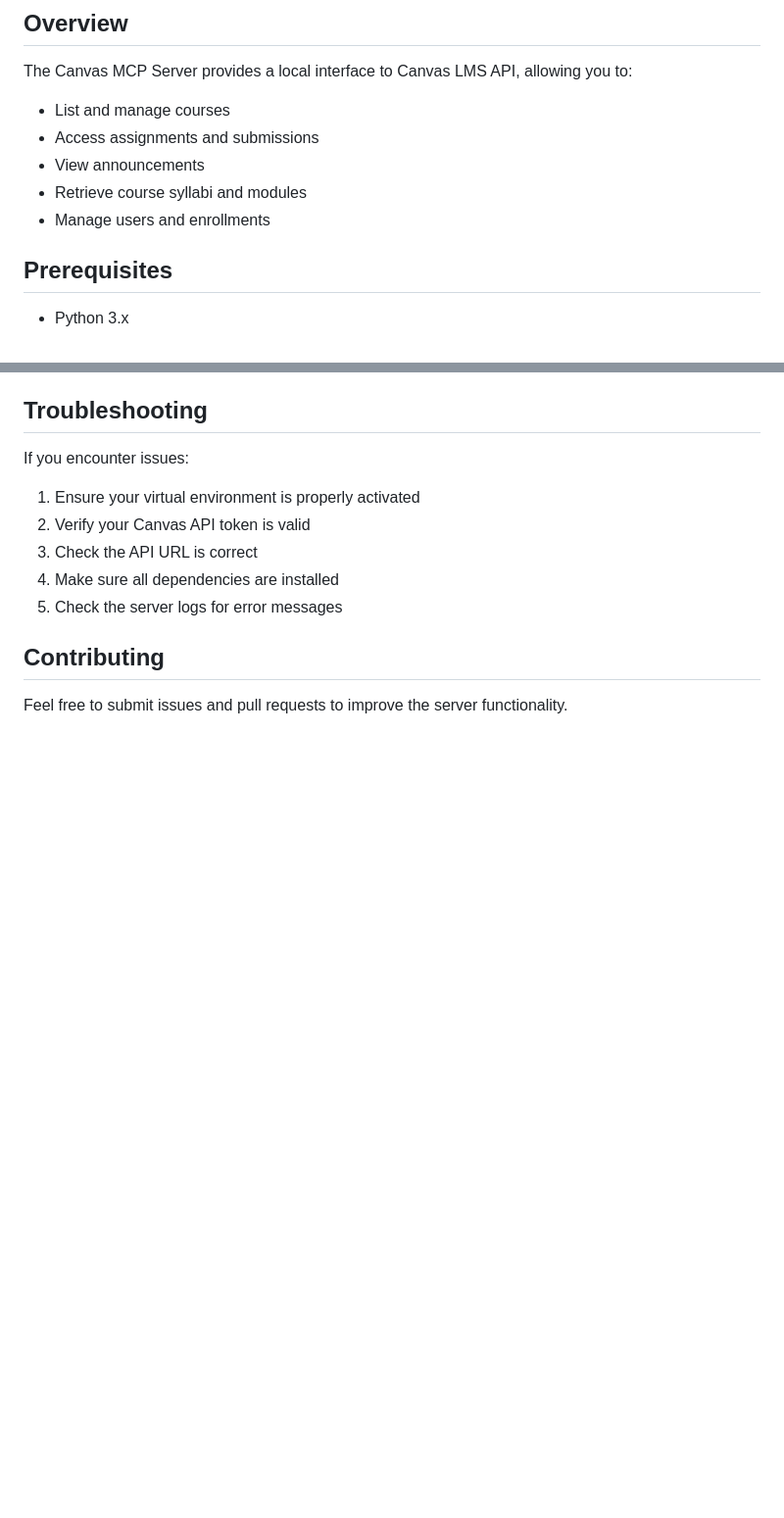
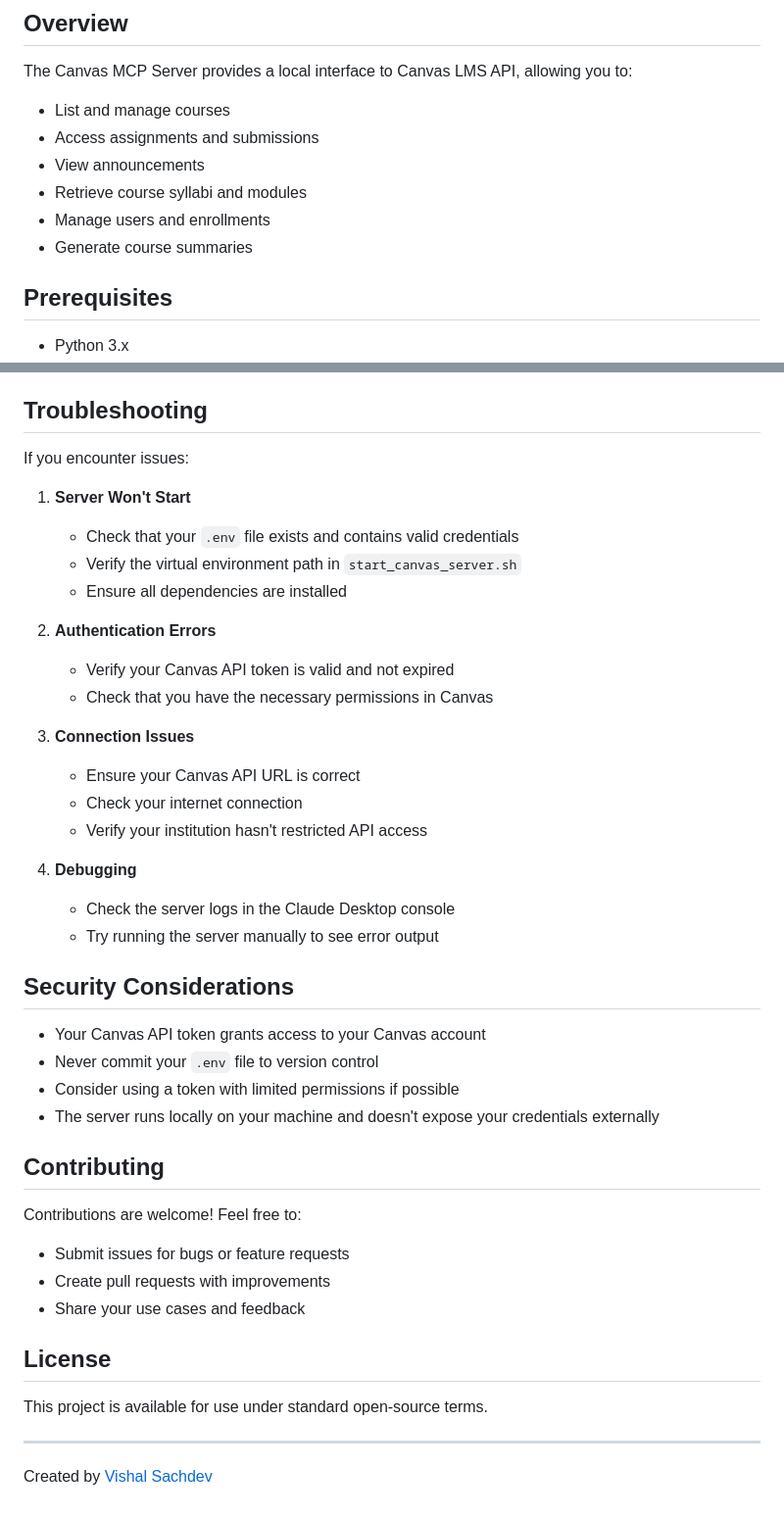
Before and after one commit to vishalsachdev/canvas-mcp, a Markdown page: README.md, 2 parts joined by grey strips. Shown at 98% size. GitHub-like rendering; blank space fills up the shorter version.

```diff
--- a/README.md
+++ b/README.md
@@ -10,6 +10,7 @@ The Canvas MCP Server provides a local interface to Canvas LMS API, allowing you
 - View announcements
 - Retrieve course syllabi and modules
 - Manage users and enrollments
+- Generate course summaries
 
 ## Prerequisites
 
@@ -133,12 +154,43 @@ This MCP server is primarily designed for use with Claude Desktop. While it may
 ## Troubleshooting
 
 If you encounter issues:
-1. Ensure your virtual environment is properly activated
-2. Verify your Canvas API token is valid
-3. Check the API URL is correct
-4. Make sure all dependencies are installed
-5. Check the server logs for error messages
+
+1. **Server Won't Start**
+   - Check that your `.env` file exists and contains valid credentials
+   - Verify the virtual environment path in `start_canvas_server.sh`
+   - Ensure all dependencies are installed
+
+2. **Authentication Errors**
+   - Verify your Canvas API token is valid and not expired
+   - Check that you have the necessary permissions in Canvas
+
+3. **Connection Issues**
+   - Ensure your Canvas API URL is correct
+   - Check your internet connection
+   - Verify your institution hasn't restricted API access
+
+4. **Debugging**
+   - Check the server logs in the Claude Desktop console
+   - Try running the server manually to see error output
+
+## Security Considerations
+
+- Your Canvas API token grants access to your Canvas account
+- Never commit your `.env` file to version control
+- Consider using a token with limited permissions if possible
+- The server runs locally on your machine and doesn't expose your credentials externally
 
 ## Contributing
 
-Feel free to submit issues and pull requests to improve the server functionality.
+Contributions are welcome! Feel free to:
+- Submit issues for bugs or feature requests
+- Create pull requests with improvements
+- Share your use cases and feedback
+
+## License
+
+This project is available for use under standard open-source terms.
+
+---
+
+Created by [Vishal Sachdev](https://github.com/vishalsachdev)
```
Also changed, not shown: other parts of README.md (+68 -48 lines).
